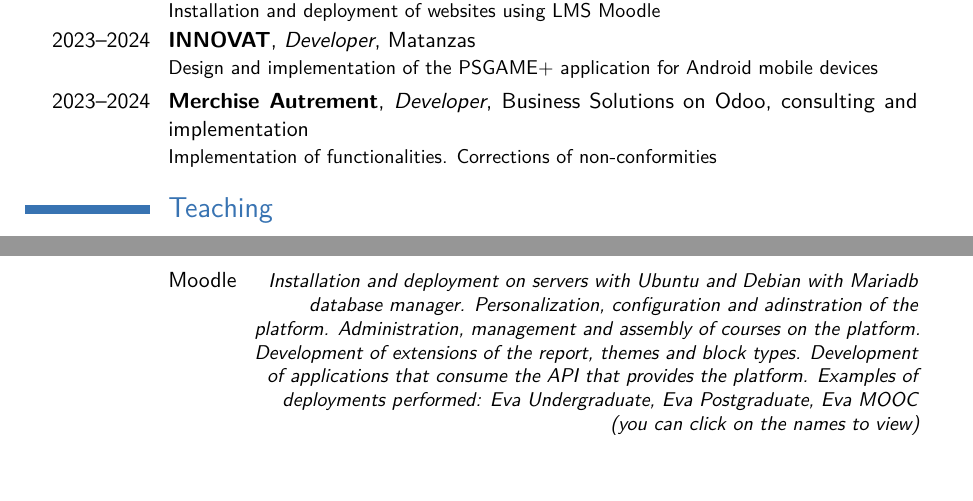
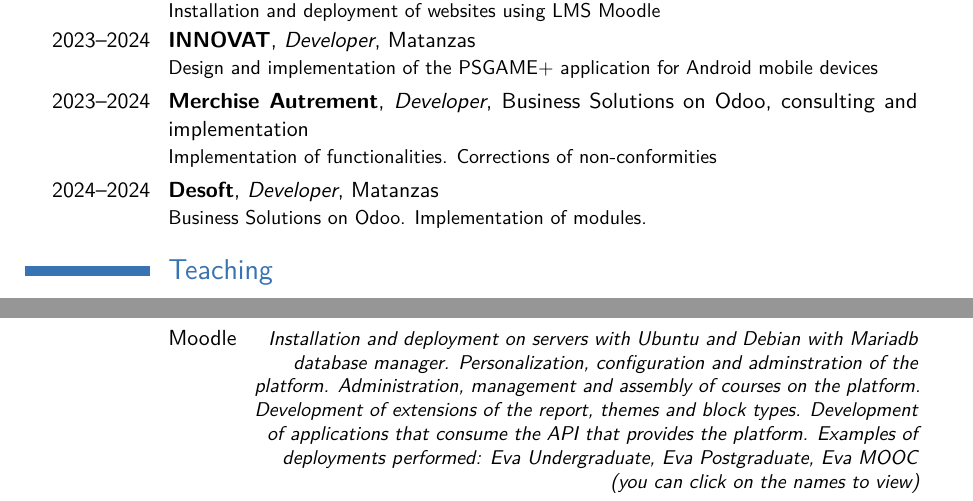
Before and after one commit to vasha54/vasha54, a LaTeX CV (template.tex, which reads tex_files/experiencia_en.tex, tex_files/herramientas_tecnologias_en.tex): two parts of pages 5 and 8 of 11 before the commit and two parts of pages 17 and 20 of 24 after it, joined at a grey line, cut so that both start at the same text, the shorter picture padded with empty space. Compiled offline with pdfLaTeX.

Commit message:
Actualiza CV

```diff
--- a/tex_files/experiencia_en.tex
+++ b/tex_files/experiencia_en.tex
@@ -10,5 +10,6 @@
 	of Matanzas}{Technical support of the Virtual Learning Environments of the University of Matanzas. Installation and deployment of websites using LMS Moodle}
 \cventry{2023--2024}{INNOVAT}{Developer}{Matanzas}{}{Design and implementation of the PSGAME+ application for Android mobile devices}
 \cventry{2023--2024}{Merchise Autrement}{Developer}{}{\href{https://www.merchise.org/es}{Business Solutions on Odoo, consulting and implementation}}{Implementation of functionalities. Corrections of non-conformities}
+\cventry{2024--2024}{Desoft}{Developer}{Matanzas}{}{Business Solutions on Odoo. Implementation of modules.}
 %\subsection{Miscellaneous}
 %\cventry{year--year}{Job title}{Employer}{City}{}{General description no longer than 1--2 lines}
--- a/tex_files/herramientas_tecnologias_en.tex
+++ b/tex_files/herramientas_tecnologias_en.tex
@@ -6,7 +6,7 @@
 \cvitemwithcomment{}{Django}{Implementation of web systems for the management of human resources, tourist resources, control and planning of activities, generation of payroll for human resources in Excel and PDF format. Implementation of APIs using \emph{django-rest-framework} for the communication of other applications with a system developed in Django. Customizing the Django admin panel. Implementation of multilingual systems not only in the graphical user interface but also in the content stored in the database.}
 
 \cvitemwithcomment{Content management system}{Joomla, WordPress}{}
-\cvitemwithcomment{}{Moodle}{Installation and deployment on servers with Ubuntu and Debian with Mariadb database manager. Personalization, configuration and adinstration of the platform. Administration, management and assembly of courses on the platform. Development of extensions of the report, themes and block types. Development of applications that consume the API that provides the platform. Examples of deployments performed: \href {https://eva.umcc.cu/pregrado} {Eva Undergraduate}, \href {https://eva.umcc.cu/posgrado} {Eva Postgraduate}, \href{https://eva.umcc.cu/mooc}{Eva MOOC} (you can click on the names to view)}
+\cvitemwithcomment{}{Moodle}{Installation and deployment on servers with Ubuntu and Debian with Mariadb database manager. Personalization, configuration and adminstration of the platform. Administration, management and assembly of courses on the platform. Development of extensions of the report, themes and block types. Development of applications that consume the API that provides the platform. Examples of deployments performed: \href {https://eva.umcc.cu/pregrado} {Eva Undergraduate}, \href {https://eva.umcc.cu/posgrado} {Eva Postgraduate}, \href{https://eva.umcc.cu/mooc}{Eva MOOC} (you can click on the names to view)}
 
 \cvitemwithcomment{Database manager}{Postgres, MySql, MariaDB}{}
 
```
Also changed, not shown: template.tex (+1 -1 lines), tex_files/experiencia.tex (+2 -1 lines), README.md, cv_luis_andres_valido_fajardo_all.pdf, cv_luis_andres_valido_fajardo_en.pdf, cv_luis_andres_valido_fajardo_es.pdf.
